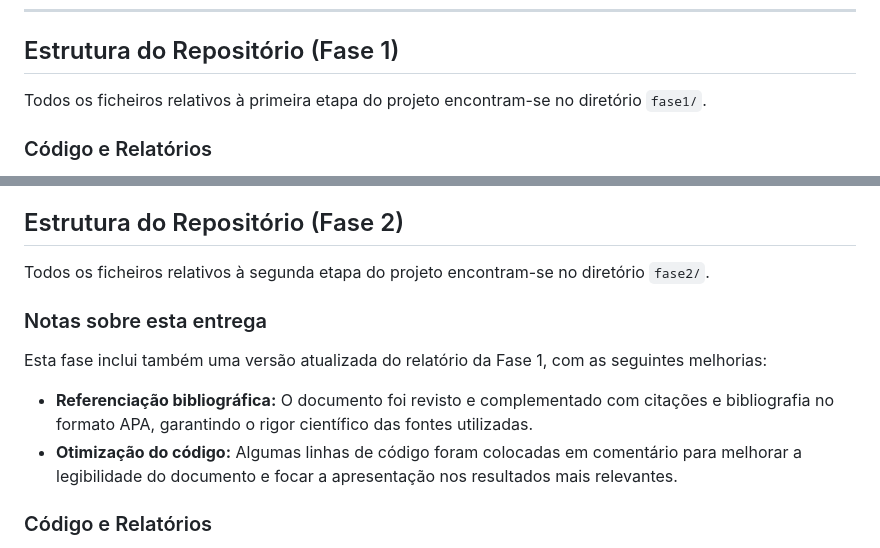
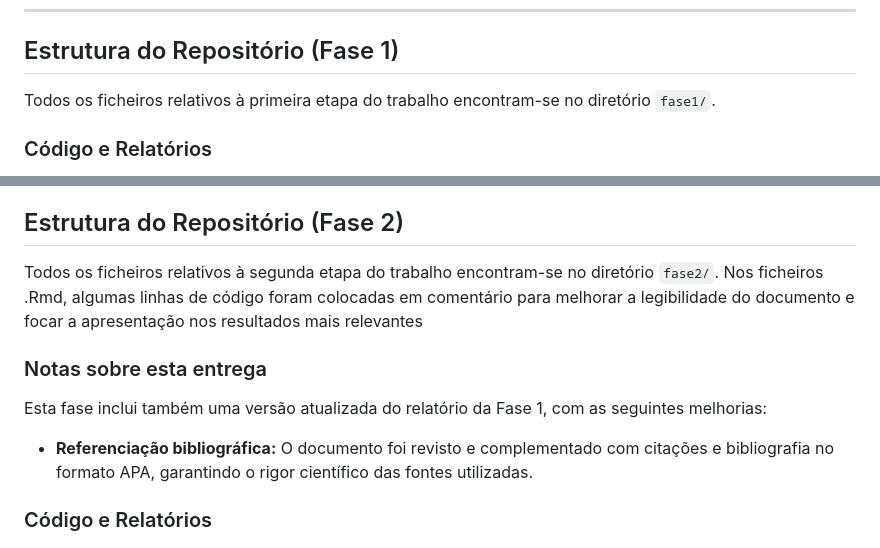
Before and after one commit to saranicolesousa/Trabalho-ECDB, a Markdown page: README.md, 2 parts joined by grey strips. GitHub-like rendering.

```diff
--- a/README.md
+++ b/README.md
@@ -39,7 +39,7 @@ O trabalho está estruturado em três fases principais de desenvolvimento:
 * **Seleção de Atributos:** Identificação da importância de genes ou proteínas específicas para o diagnóstico/prognóstico.
 ---
 ## Estrutura do Repositório (Fase 1)
-Todos os ficheiros relativos à primeira etapa do projeto encontram-se no diretório `fase1/`.
+Todos os ficheiros relativos à primeira etapa do trabalho encontram-se no diretório `fase1/`.
 
 ### Código e Relatórios
 * **fase1_trabalho_G8.Rmd**: Script em RMarkdown contendo todo o pipeline de análise.
@@ -56,12 +56,11 @@ Todos os ficheiros relativos à primeira etapa do projeto encontram-se no diret
 * **comparacoes_significativas_dunn.csv**: Resultados do teste post-hoc de Dunn para comparações múltiplas.
 
 ## Estrutura do Repositório (Fase 2)
-Todos os ficheiros relativos à segunda etapa do projeto encontram-se no diretório `fase2/`.
+Todos os ficheiros relativos à segunda etapa do trabalho encontram-se no diretório `fase2/`. Nos ficheiros .Rmd, algumas linhas de código foram colocadas em comentário para melhorar a legibilidade do documento e focar a apresentação nos resultados mais relevantes
 
 ### Notas sobre esta entrega
 Esta fase inclui também uma versão atualizada do relatório da Fase 1, com as seguintes melhorias:
 * **Referenciação bibliográfica:** O documento foi revisto e complementado com citações e bibliografia no formato APA, garantindo o rigor científico das fontes utilizadas.
-* **Otimização do código:** Algumas linhas de código foram colocadas em comentário para melhorar a legibilidade do documento e focar a apresentação nos resultados mais relevantes.
 
 ### Código e Relatórios
 * **fase1_trabalho_G8_v2.Rmd**: Versão atualizada do relatório da Fase 1, com referenciação bibliográfica e código otimizado para leitura.
```
